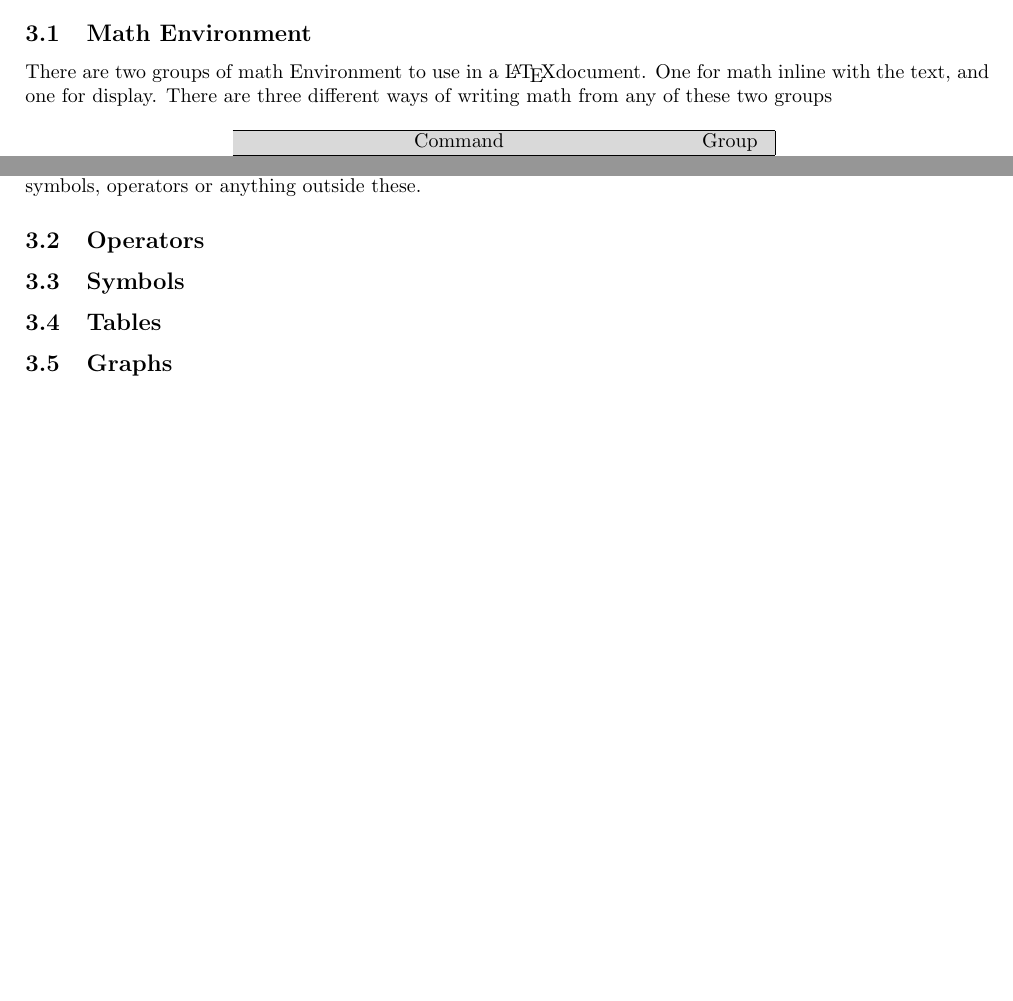
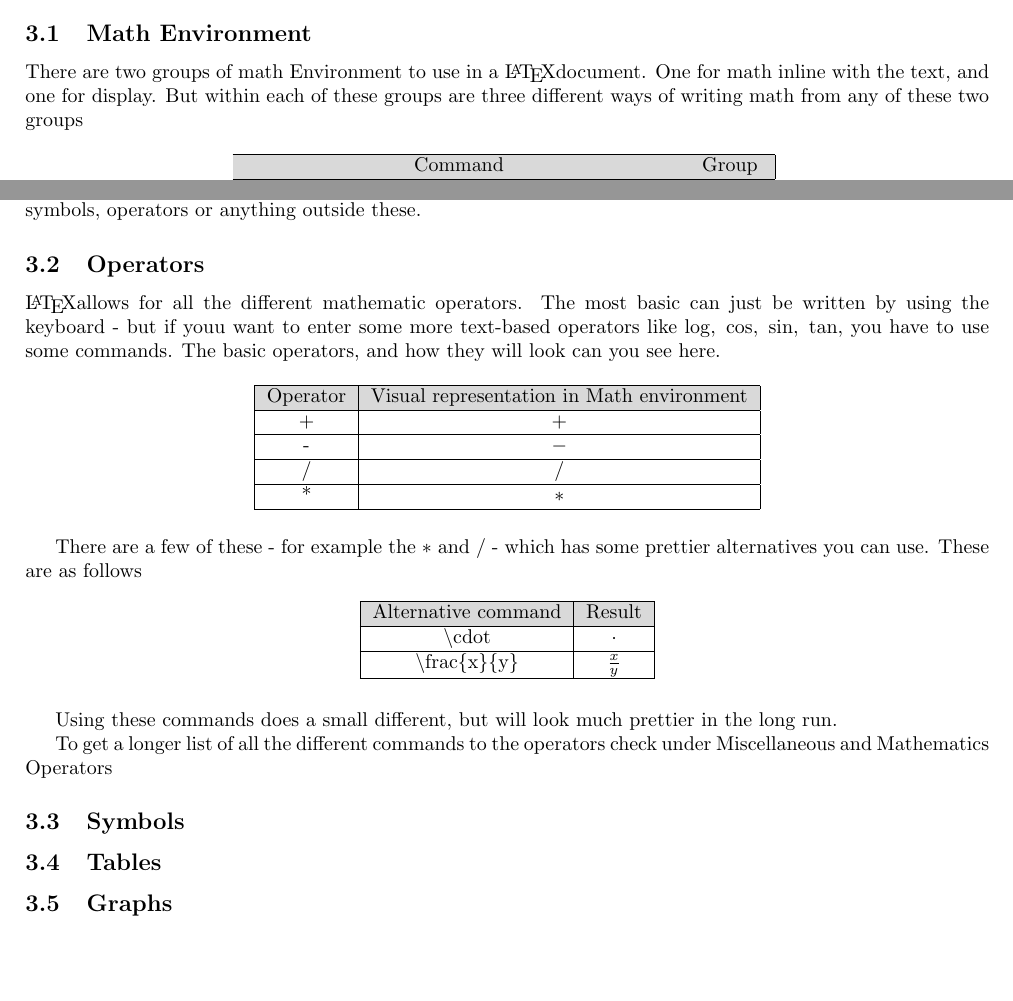
Before and after one commit to JokkeIver/LatexCheatSheet, a LaTeX document (main.tex): two parts of page 9 of 11, joined at a grey line, cut so that both start at the same text, the shorter picture padded with empty space. Compiled offline with pdfLaTeX.

Commit message:
Started the Operators section
Made the file for storing the table with operators

```diff
--- a/main.tex
+++ b/main.tex
@@ -468,7 +468,7 @@ We will in this section look into different ways to do different mathematical me
 
 \subsection{Math Environment}
 There are two groups of math Environment to use in a \LaTeX document. One for math inline with the text, and one for display.
-There are three different ways of writing math from any of these two groups
+But within each of these groups are three different ways of writing math from any of these two groups
 
 \begin{table}[h]
     \centering
@@ -492,7 +492,38 @@ These commands as stated in the table above will do precisely the same as long a
 you want to use, and what you think is going to make your \LaTeX code prettier and easier to read. \\
 
 These enviroments is the foundation of writing math in \LaTeX, since it is not possible to write any math symbols, operators or anything outside these.
+
 \subsection{Operators}
+\LaTeX allows for all the different mathematic operators. The most basic can just be written by using the keyboard - but if youu want to enter some more text-based operators like $\log, \; \cos, \; \sin, \; \tan$, you have to use some commands. The basic operators, and how they will look can you see here.
+
+\begin{table}[h]
+   \centering
+   \begin{tabular}{|c|c|} \hline
+    \rowcolor{gray!30}
+    Operator & Visual representation in Math environment \\ \hline
+    + & $+$ \\ \hline
+    - & $-$ \\ \hline
+    / & $/$ \\ \hline
+    * & $*$ \\ \hline
+   \end{tabular}
+\end{table}
+
+There are a few of these - for example the $*$ and $/$ - which has some prettier alternatives you can use. These are as follows
+
+\begin{table}[h]
+    \centering
+    \begin{tabular}{|c|c|} \hline
+        \rowcolor{gray!30}
+        Alternative command & Result \\ \hline
+        \bs{cdot} & $\cdot$ \\ \hline
+        \bs{frac\{x\}\{y\}} & $\frac{x}{y}$ \\ \hline
+    \end{tabular}
+\end{table}
+
+Using these commands does a small different, but will look much prettier in the long run.
+
+
+To get a longer list of all the different commands to the operators check under \hyperref[secc:Math-Operators]{Miscellaneous and Mathematics Operators}
 \subsection{Symbols}
 \subsection{Tables}
 \subsection{Graphs}
```
Also changed, not shown: TexFiles/Math-Operators.tex (added), main.pdf, main.tex (7 more changed lines).
